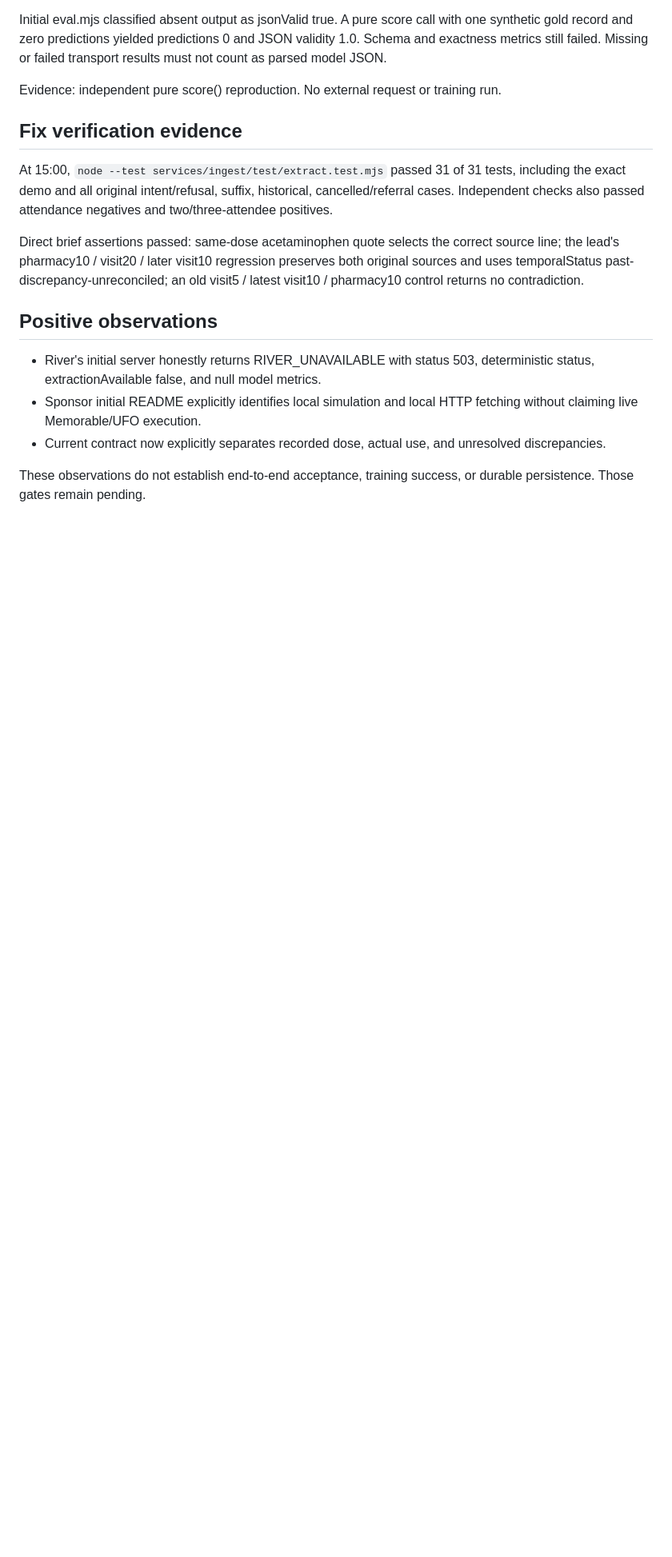
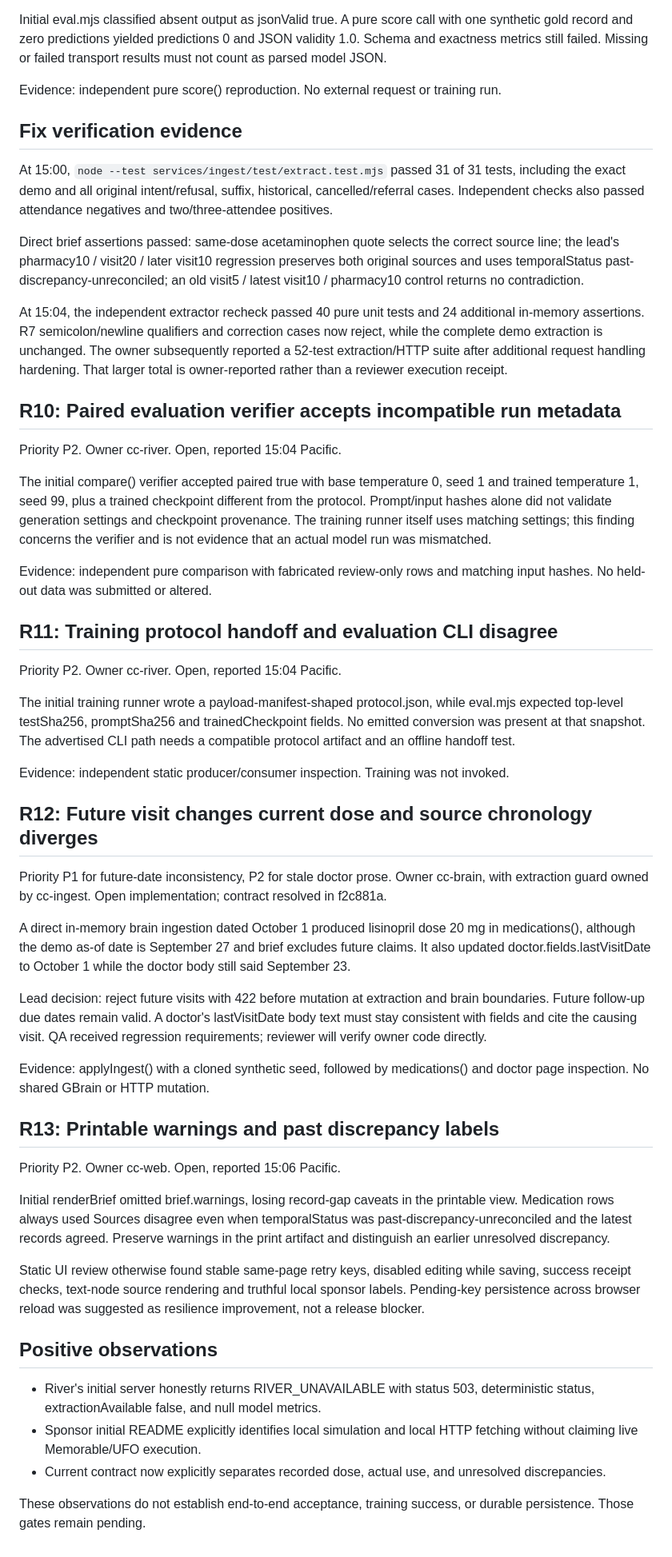
Before and after one commit to aemrebarut/care-circle, a Markdown page: docs/reviews/findings.md, the part around one of its changes. Shown at 80% size. GitHub-like rendering; blank space fills up the shorter version.

Commit message:
cc-review: close verified defects and track integration gaps

```diff
--- a/docs/reviews/findings.md
+++ b/docs/reviews/findings.md
@@ -82,6 +82,42 @@ At 15:00, `node --test services/ingest/test/extract.test.mjs` passed 31 of 31 te
 
 Direct brief assertions passed: same-dose acetaminophen quote selects the correct source line; the lead's pharmacy10 / visit20 / later visit10 regression preserves both original sources and uses temporalStatus past-discrepancy-unreconciled; an old visit5 / latest visit10 / pharmacy10 control returns no contradiction.
 
+At 15:04, the independent extractor recheck passed 40 pure unit tests and 24 additional in-memory assertions. R7 semicolon/newline qualifiers and correction cases now reject, while the complete demo extraction is unchanged. The owner subsequently reported a 52-test extraction/HTTP suite after additional request handling hardening. That larger total is owner-reported rather than a reviewer execution receipt.
+
+## R10: Paired evaluation verifier accepts incompatible run metadata
+
+Priority P2. Owner cc-river. Open, reported 15:04 Pacific.
+
+The initial compare() verifier accepted paired true with base temperature 0, seed 1 and trained temperature 1, seed 99, plus a trained checkpoint different from the protocol. Prompt/input hashes alone did not validate generation settings and checkpoint provenance. The training runner itself uses matching settings; this finding concerns the verifier and is not evidence that an actual model run was mismatched.
+
+Evidence: independent pure comparison with fabricated review-only rows and matching input hashes. No held-out data was submitted or altered.
+
+## R11: Training protocol handoff and evaluation CLI disagree
+
+Priority P2. Owner cc-river. Open, reported 15:04 Pacific.
+
+The initial training runner wrote a payload-manifest-shaped protocol.json, while eval.mjs expected top-level testSha256, promptSha256 and trainedCheckpoint fields. No emitted conversion was present at that snapshot. The advertised CLI path needs a compatible protocol artifact and an offline handoff test.
+
+Evidence: independent static producer/consumer inspection. Training was not invoked.
+
+## R12: Future visit changes current dose and source chronology diverges
+
+Priority P1 for future-date inconsistency, P2 for stale doctor prose. Owner cc-brain, with extraction guard owned by cc-ingest. Open implementation; contract resolved in f2c881a.
+
+A direct in-memory brain ingestion dated October 1 produced lisinopril dose 20 mg in medications(), although the demo as-of date is September 27 and brief excludes future claims. It also updated doctor.fields.lastVisitDate to October 1 while the doctor body still said September 23.
+
+Lead decision: reject future visits with 422 before mutation at extraction and brain boundaries. Future follow-up due dates remain valid. A doctor's lastVisitDate body text must stay consistent with fields and cite the causing visit. QA received regression requirements; reviewer will verify owner code directly.
+
+Evidence: applyIngest() with a cloned synthetic seed, followed by medications() and doctor page inspection. No shared GBrain or HTTP mutation.
+
+## R13: Printable warnings and past discrepancy labels
+
+Priority P2. Owner cc-web. Open, reported 15:06 Pacific.
+
+Initial renderBrief omitted brief.warnings, losing record-gap caveats in the printable view. Medication rows always used Sources disagree even when temporalStatus was past-discrepancy-unreconciled and the latest records agreed. Preserve warnings in the print artifact and distinguish an earlier unresolved discrepancy.
+
+Static UI review otherwise found stable same-page retry keys, disabled editing while saving, success receipt checks, text-node source rendering and truthful local sponsor labels. Pending-key persistence across browser reload was suggested as resilience improvement, not a release blocker.
+
 ## Positive observations
 
 - River's initial server honestly returns RIVER_UNAVAILABLE with status 503, deterministic status, extractionAvailable false, and null model metrics.
```
Also changed, not shown: other parts of docs/reviews/findings.md (+3 -3 lines), docs/reviews/architecture-safety.md (+3 -1 lines).
